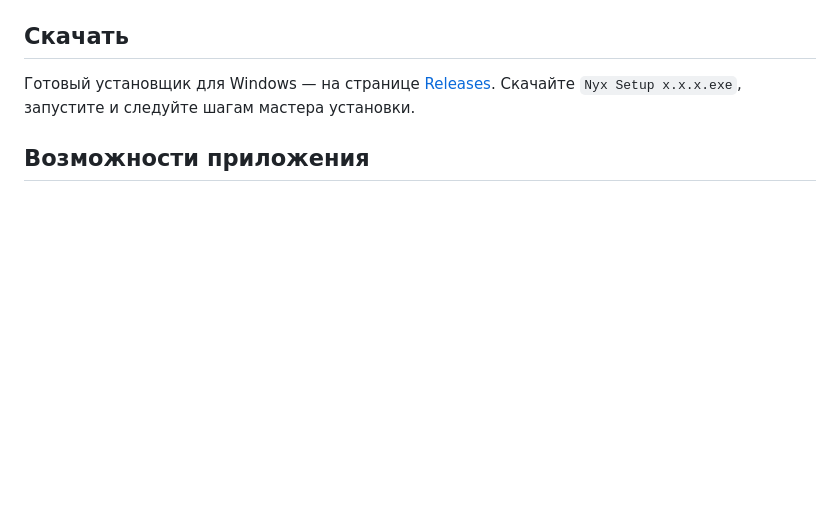
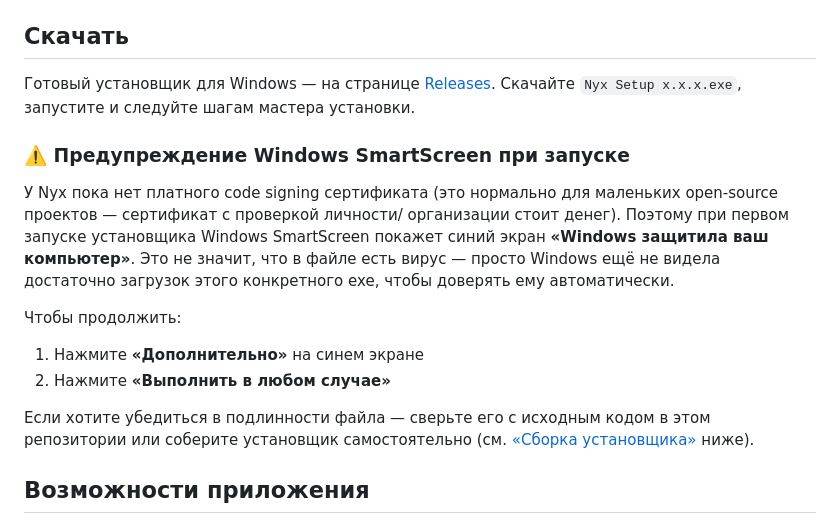
Before and after one commit to bikovnb-bot/nyx, a Markdown page: README.md, the part around the change. GitHub-like rendering; blank space fills up the shorter version.

Commit message:
Document the Windows SmartScreen warning in README
The project has no paid code signing certificate, so users hit
SmartScreen on first run. Explain why and how to proceed.

Co-Authored-By: Claude Sonnet 5 <noreply@anthropic.com>

```diff
--- a/README.md
+++ b/README.md
@@ -15,6 +15,25 @@ VLESS+WS+TLS (в том числе тех, что генерирует 3x-ui). N
 Готовый установщик для Windows — на странице
 [Releases](https://github.com/bikovnb-bot/nyx/releases). Скачайте
 `Nyx Setup x.x.x.exe`, запустите и следуйте шагам мастера установки.
+
+### ⚠️ Предупреждение Windows SmartScreen при запуске
+
+У Nyx пока нет платного code signing сертификата (это нормально для
+маленьких open-source проектов — сертификат с проверкой личности/
+организации стоит денег). Поэтому при первом запуске установщика
+Windows SmartScreen покажет синий экран **«Windows защитила ваш
+компьютер»**. Это не значит, что в файле есть вирус — просто Windows
+ещё не видела достаточно загрузок этого конкретного exe, чтобы
+доверять ему автоматически.
+
+Чтобы продолжить:
+
+1. Нажмите **«Дополнительно»** на синем экране
+2. Нажмите **«Выполнить в любом случае»**
+
+Если хотите убедиться в подлинности файла — сверьте его с исходным
+кодом в этом репозитории или соберите установщик самостоятельно (см.
+[«Сборка установщика»](#сборка-установщика) ниже).
 
 ## Возможности приложения
 
```
